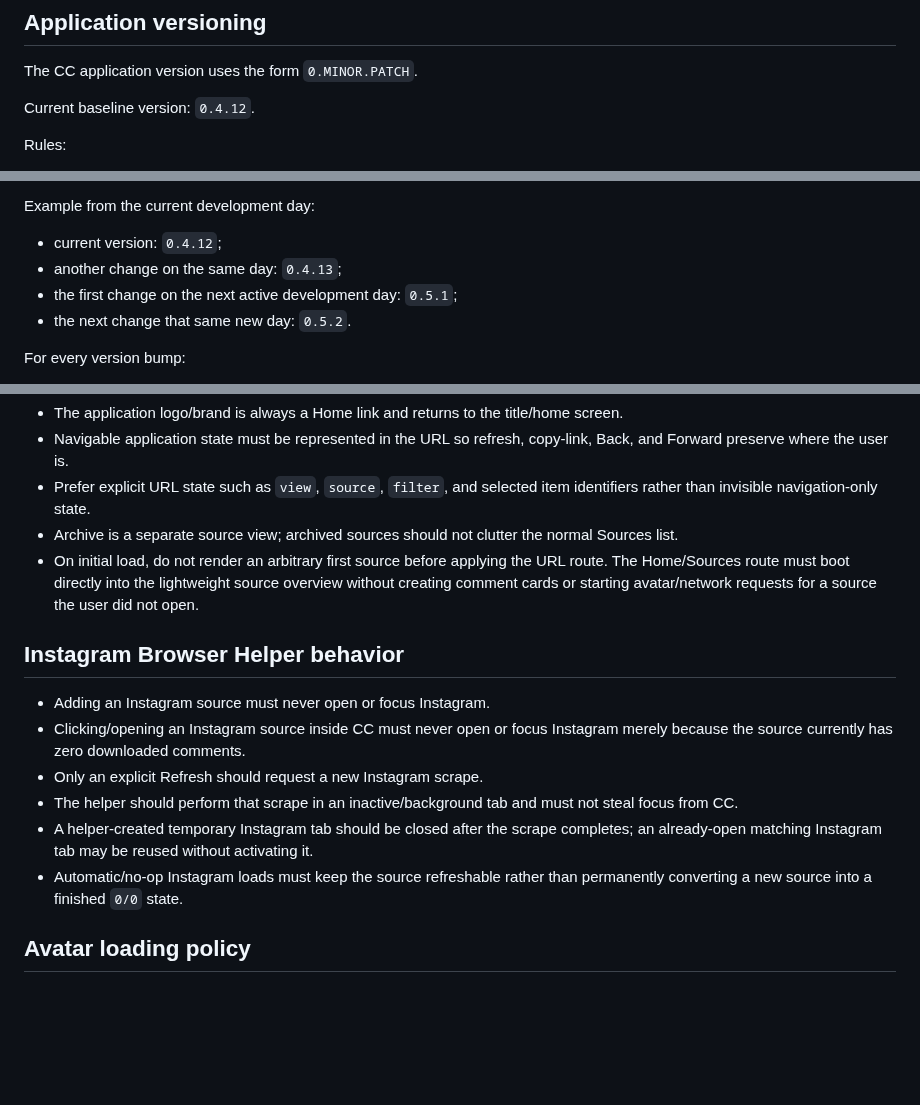
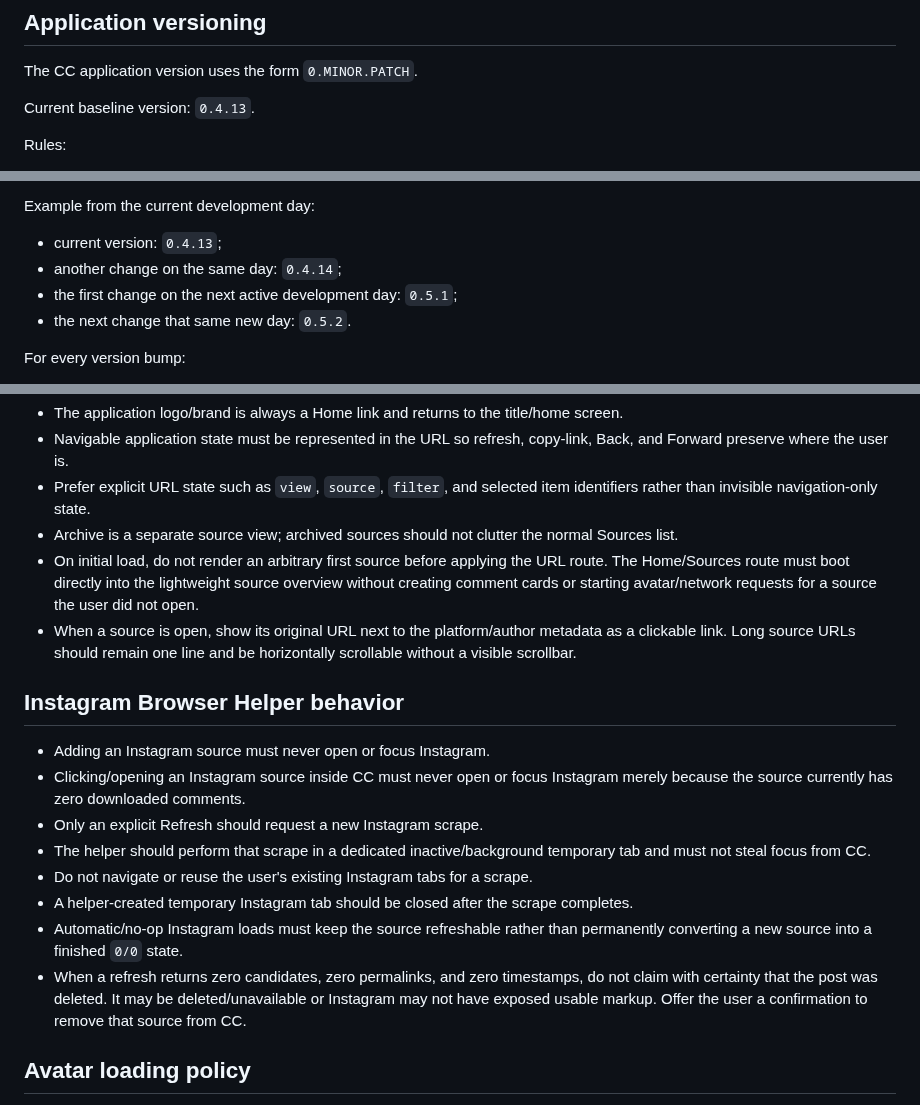
Before and after one commit to greenn/cc, a Markdown page: AGENTS.md, 3 parts joined by grey strips. Drawn GitHub-style; blank space fills up the shorter version.

Commit message:
Update CC project rules for source URLs and Instagram deletion prompt

```diff
--- a/AGENTS.md
+++ b/AGENTS.md
@@ -4,7 +4,7 @@
 
 The CC application version uses the form `0.MINOR.PATCH`.
 
-Current baseline version: `0.4.12`.
+Current baseline version: `0.4.13`.
 
 Rules:
 
@@ -19,8 +19,8 @@ Rules:
 
 Example from the current development day:
 
-- current version: `0.4.12`;
-- another change on the same day: `0.4.13`;
+- current version: `0.4.13`;
+- another change on the same day: `0.4.14`;
 - the first change on the next active development day: `0.5.1`;
 - the next change that same new day: `0.5.2`.
 
@@ -55,15 +55,18 @@ These are default product conventions for applications we build:
 - Prefer explicit URL state such as `view`, `source`, `filter`, and selected item identifiers rather than invisible navigation-only state.
 - Archive is a separate source view; archived sources should not clutter the normal Sources list.
 - On initial load, do not render an arbitrary first source before applying the URL route. The Home/Sources route must boot directly into the lightweight source overview without creating comment cards or starting avatar/network requests for a source the user did not open.
+- When a source is open, show its original URL next to the platform/author metadata as a clickable link. Long source URLs should remain one line and be horizontally scrollable without a visible scrollbar.
 
 ## Instagram Browser Helper behavior
 
 - Adding an Instagram source must never open or focus Instagram.
 - Clicking/opening an Instagram source inside CC must never open or focus Instagram merely because the source currently has zero downloaded comments.
 - Only an explicit Refresh should request a new Instagram scrape.
-- The helper should perform that scrape in an inactive/background tab and must not steal focus from CC.
-- A helper-created temporary Instagram tab should be closed after the scrape completes; an already-open matching Instagram tab may be reused without activating it.
+- The helper should perform that scrape in a dedicated inactive/background temporary tab and must not steal focus from CC.
+- Do not navigate or reuse the user's existing Instagram tabs for a scrape.
+- A helper-created temporary Instagram tab should be closed after the scrape completes.
 - Automatic/no-op Instagram loads must keep the source refreshable rather than permanently converting a new source into a finished `0/0` state.
+- When a refresh returns zero candidates, zero permalinks, and zero timestamps, do not claim with certainty that the post was deleted. It may be deleted/unavailable or Instagram may not have exposed usable markup. Offer the user a confirmation to remove that source from CC.
 
 ## Avatar loading policy
 
```
